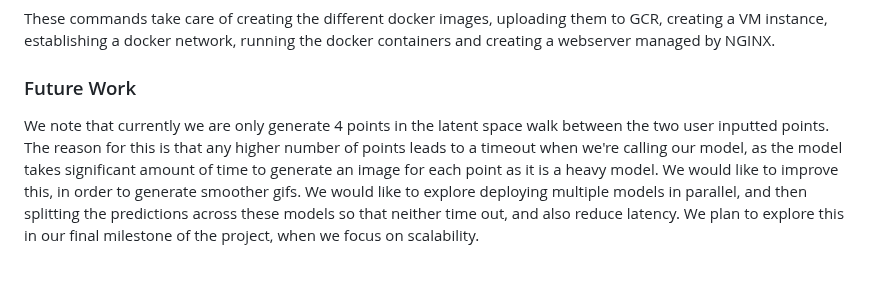
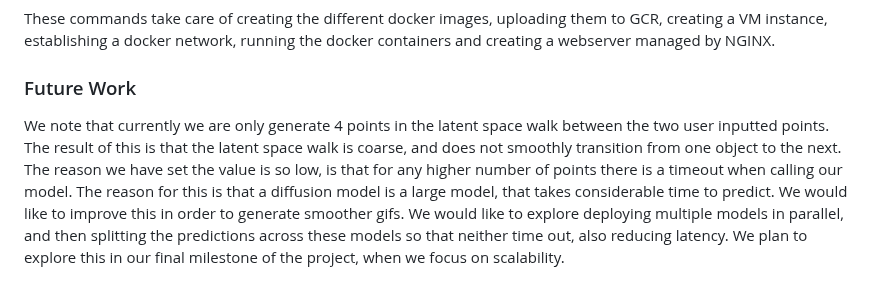
Before and after one commit to norahellstadius/AC215_MOMA_LISA, a Markdown page: README.md, the part around the change. Drawn GitHub-style.

Commit message:
update last section

```diff
--- a/README.md
+++ b/README.md
@@ -202,9 +202,10 @@ These commands take care of creating the different docker images, uploading them
 establishing a docker network, running the docker containers and creating a webserver managed by NGINX.
 
 ### Future Work
-We note that currently we are only generate 4 points in the latent space walk between the two user inputted points.
-The reason for this is that any higher number of points leads to a timeout when we're calling our model, as the model takes significant
-amount of time to generate an image for each point as it is a heavy model. We would like to improve this, in order to generate smoother gifs.
-We would like to explore deploying multiple models in parallel, and then splitting the predictions across these models so
-that neither time out, and also reduce latency. We plan to explore this in our final milestone of the project, when we focus
+We note that currently we are only generate 4 points in the latent space walk between the two user inputted points. The result of this
+is that the latent space walk is coarse, and does not smoothly transition from one object to the next. The reason we have set the value is so low, is that
+for any higher number of points there is a timeout when calling our model. The reason for this is that a diffusion model is a large model,
+that takes considerable time to predict. We would like to improve this in order to generate smoother gifs. We would like to explore
+deploying multiple models in parallel, and then splitting the predictions across these models so
+that neither time out, also reducing latency. We plan to explore this in our final milestone of the project, when we focus
 on scalability.
```
